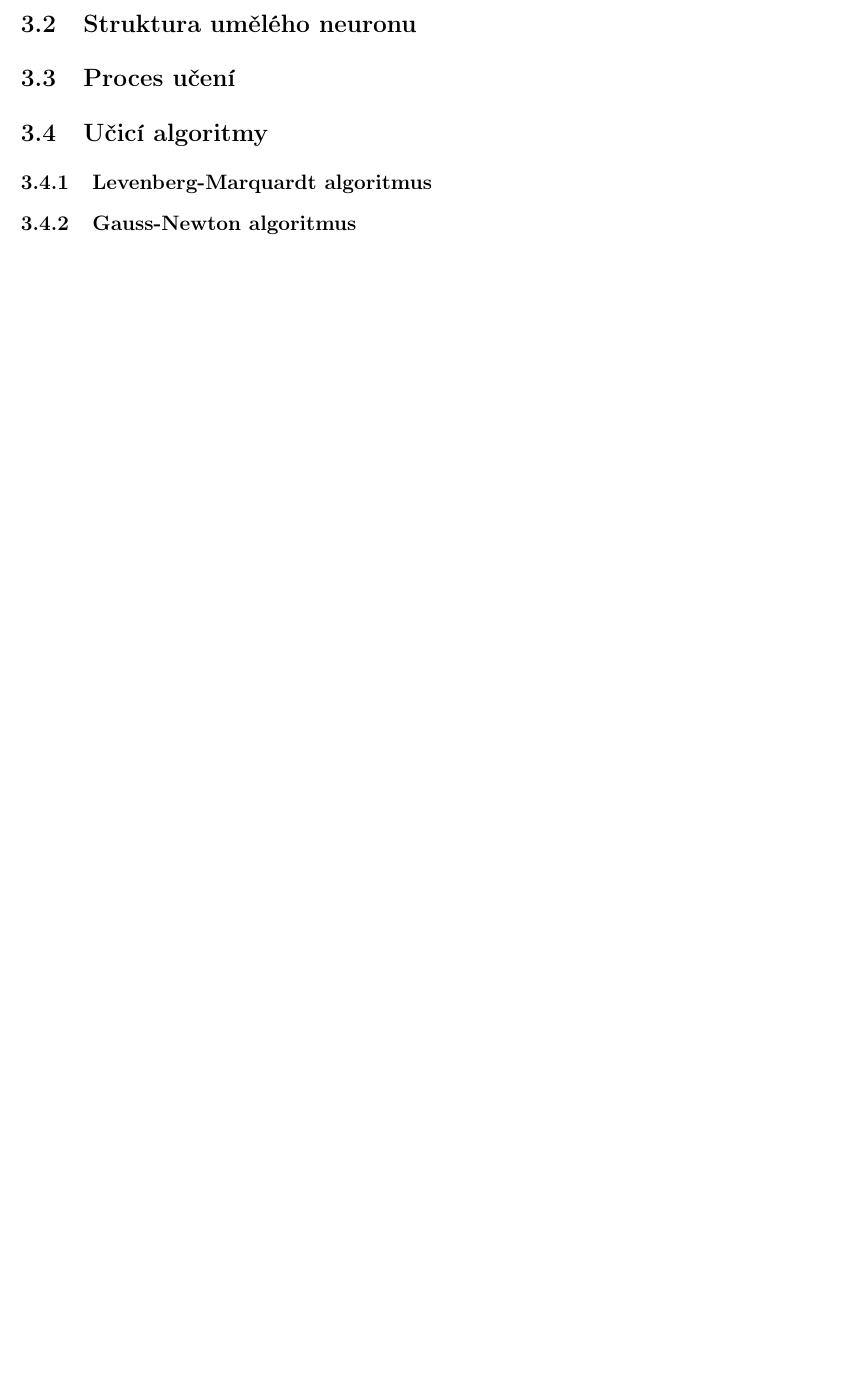
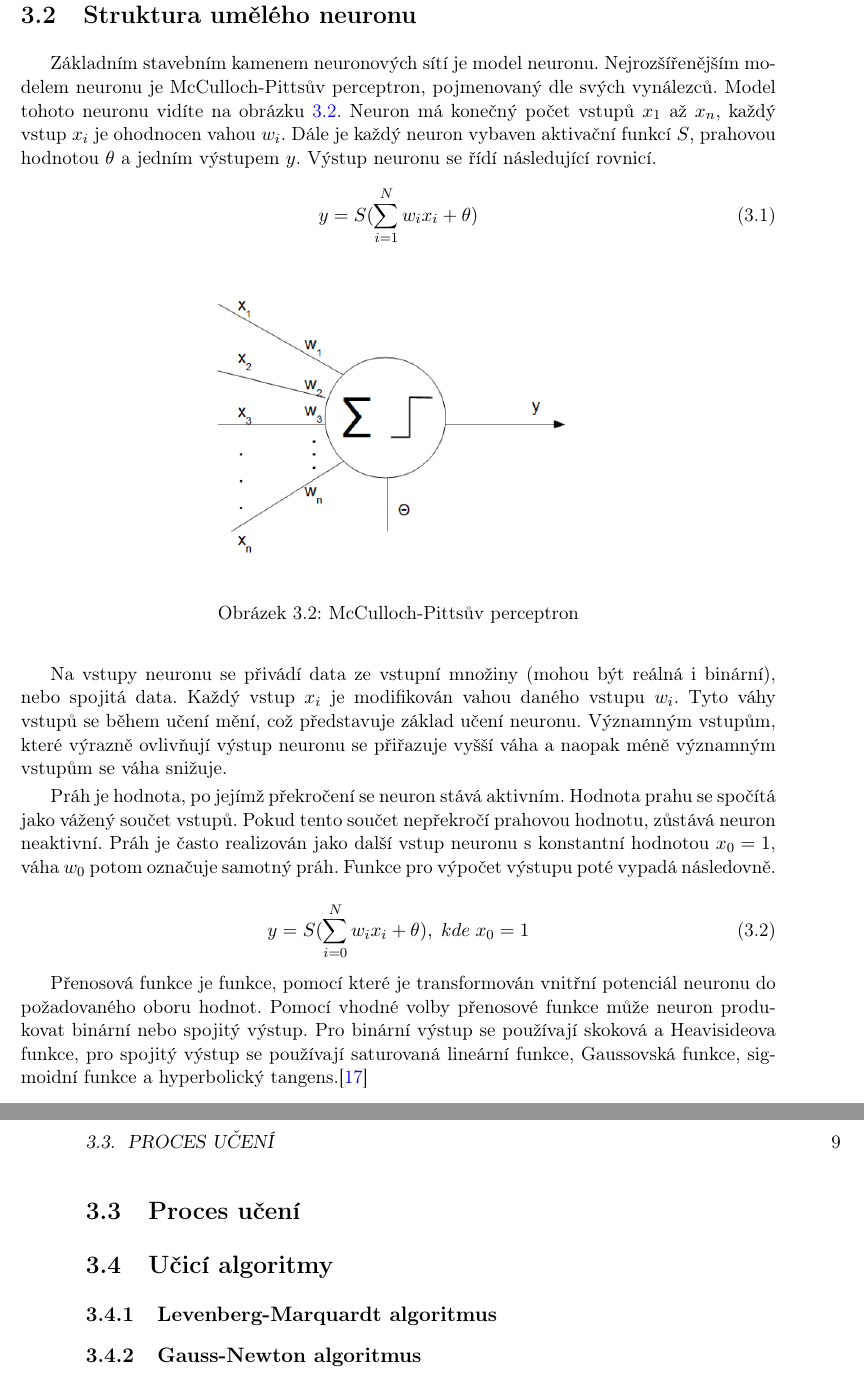
Before and after one commit to Ciselnak/BP_Neuron, a LaTeX thesis (Text/Hron-thesis-2009.tex): part of page 22 of 64 before the commit and two parts of pages 22 and 23 of 66 after it, the two joined at a grey line, cut so that both start at the same text, the shorter picture padded with empty space. Compiled offline with pdfLaTeX.

Commit message:
popis umeleho neuronu

```diff
--- a/Text/Hron-thesis-2009.tex
+++ b/Text/Hron-thesis-2009.tex
@@ -336,6 +336,31 @@ Základem biologického neuronu je buněčné tělo s jádrem (soma), z něj vyc
 \end{figure}
 
 \section{Struktura umělého neuronu}
+Základním stavebním kamenem neuronových sítí je model neuronu. Nejrozšířenějším modelem neuronu je McCulloch-Pittsův perceptron, pojmenovaný dle svých vynálezců.  Model tohoto neuronu vidíte na obrázku~\ref{fig:perceptron}. Neuron má konečný počet vstupů \begin{math} x_{1}\end{math} až \begin{math}x_{n}\end{math}, každý vstup \begin{math} x_{i}\end{math} je ohodnocen vahou \begin{math} w_{i}\end{math}. Dále je každý neuron vybaven aktivační funkcí \begin{math}S\end{math}, prahovou hodnotou \begin{math}\theta\end{math} a jedním výstupem \begin{math} y\end{math}. Výstup neuronu se řídí následující rovnicí.
+\begin{equation}
+  y=S(\sum\limits_{i=1}^N w_{i}x_{i} + \theta)
+\end{equation}
+
+\begin{figure}[!h]
+\begin{center}
+\includegraphics[height=6cm]{figures/perceptron.png}
+\caption{McCulloch-Pittsův perceptron}
+\label{fig:perceptron}
+\end{center}
+\end{figure}
+
+Na vstupy neuronu se přivádí data ze vstupní množiny (mohou být reálná i binární), nebo spojitá data. Každý vstup \begin{math} x_{i}\end{math} je modifikován vahou daného vstupu \begin{math} w_{i}\end{math}. Tyto váhy vstupů se během učení mění, což představuje základ učení neuronu. Významným vstupům, které výrazně ovlivňují výstup neuronu se přiřazuje vyšší váha a naopak méně významným vstupům se váha snižuje.
+
+Práh je hodnota, po jejímž překročení se neuron stává aktivním. Hodnota prahu se spočítá jako vážený součet vstupů. Pokud tento součet nepřekročí prahovou hodnotu, zůstává neuron neaktivní. Práh je často realizován jako další vstup neuronu s konstantní hodnotou \begin{math} x_{0}=1\end{math}, váha \begin{math} w_{0}\end{math} potom označuje samotný práh. Funkce pro výpočet výstupu poté vypadá následovně.
+
+\begin{equation}
+  y=S(\sum\limits_{i=0}^N w_{i}x_{i} + \theta),\; kde\; x_{0}=1
+\end{equation}
+
+Přenosová funkce je funkce, pomocí které je transformován vnitřní potenciál neuronu do požadovaného oboru hodnot. Pomocí vhodné volby přenosové funkce může neuron produkovat binární nebo spojitý výstup. Pro binární výstup se používají skoková a Heavisideova funkce, pro spojitý výstup se používají saturovaná lineární funkce, Gaussovská funkce, sigmoidní funkce a hyperbolický tangens.\citep{teoret}
+
+
+
 \section{Proces učení}
 \section{Učicí algoritmy}
 \subsection{Levenberg-Marquardt algoritmus}
```
Also changed, not shown: Text/Hron-thesis-2009.pdf, Text/figures/perceptron.png (added), Text/Hron-thesis-2009.tex (3 more changed lines).
